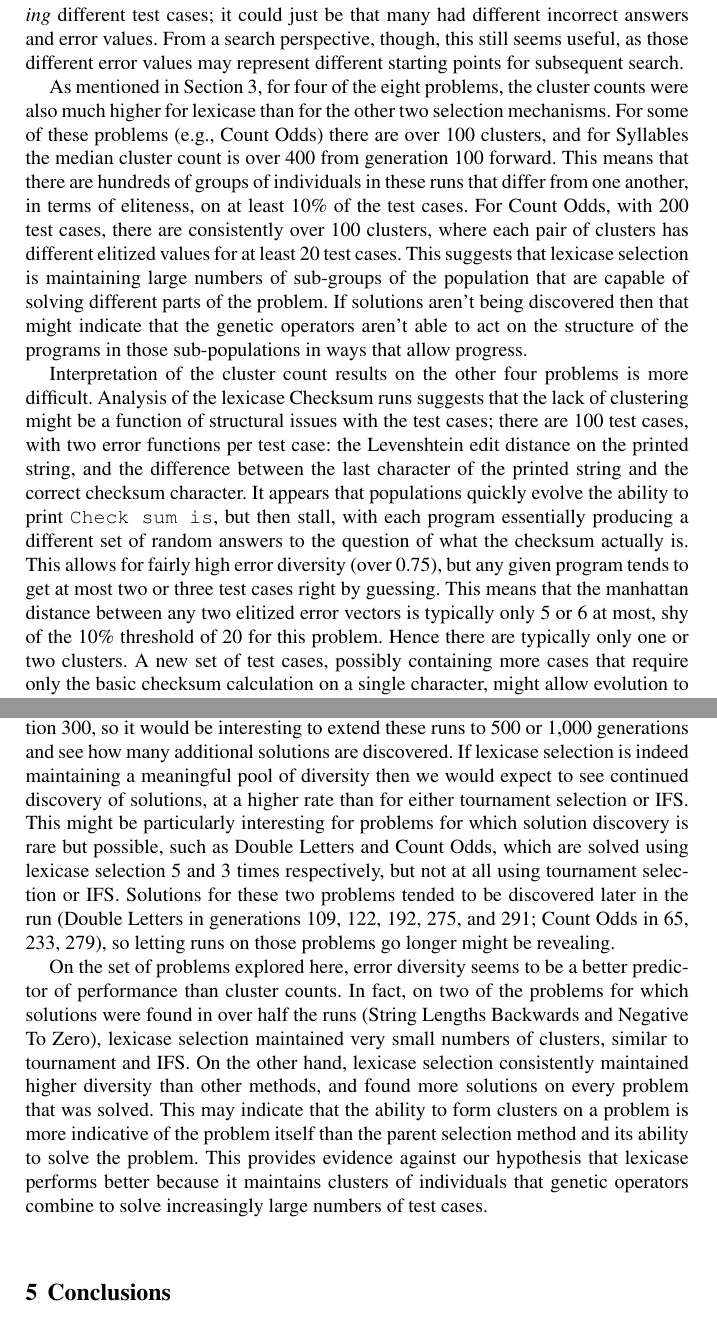
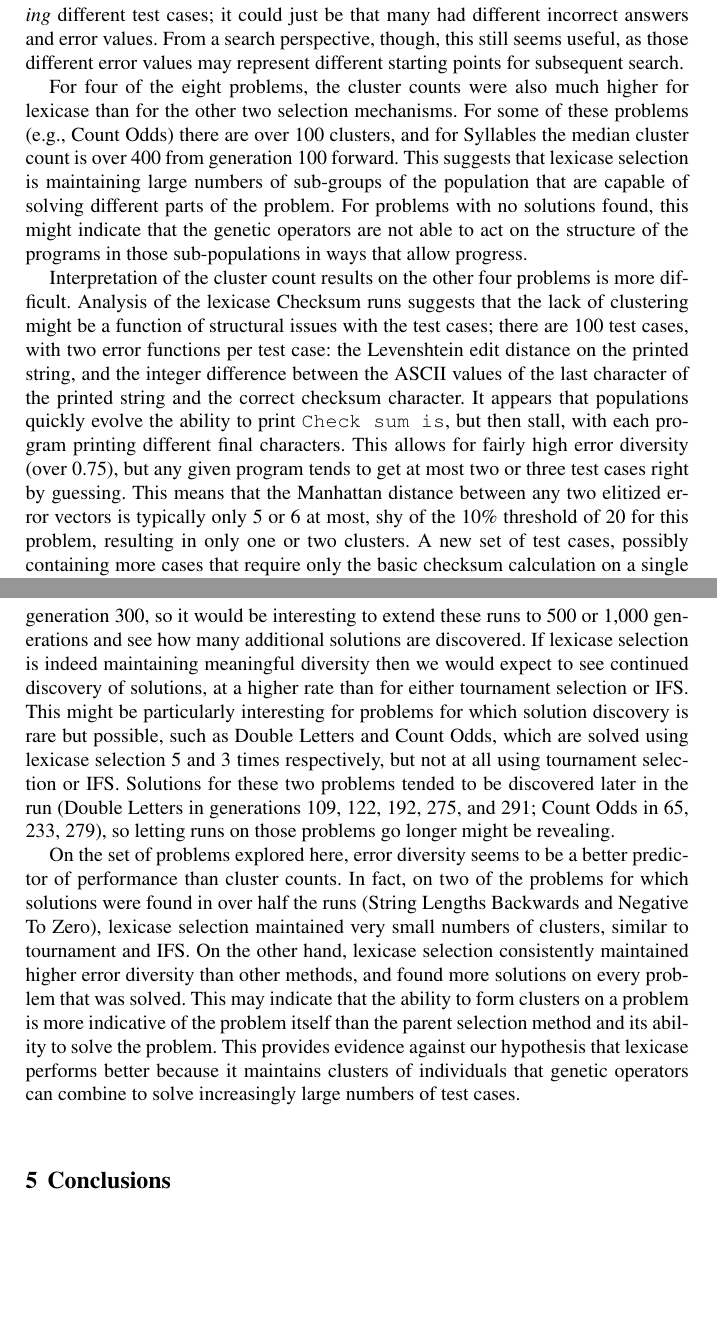
Before and after one commit to thelmuth/GPTP_2015_Clustering_and_Diversity, a LaTeX thesis (gpbook.tex, which reads spector.tex): two parts of pages 6 and 15 of 19 before the commit and two parts of pages 6 and 15 of 17 after it, joined at a grey line, cut so that both start at the same text, the shorter picture padded with empty space. Compiled offline with pdfLaTeX; a LaTeX package or settings file that is missing is left out.

Commit message:
Tom's proof read of section 4

```diff
--- a/spector.tex
+++ b/spector.tex
@@ -349,27 +349,25 @@ different test cases; it could just be that many had different incorrect
 answers and error values. From a search perspective, though, this still seems useful, as those different
 error values may represent different starting points for subsequent search.
 
-As mentioned in Section~\ref{sec:experiment-results}, for four of the eight problems, the cluster counts were
+For four of the eight problems, the cluster counts were
 also much higher for lexicase than for the other two selection mechanisms. For some of these problems
 (e.g., Count Odds) there are over 100 clusters, and for Syllables the median cluster count is over 400
-from generation 100 forward. This means that there are hundreds of groups of individuals in these runs
-that differ from one another, in terms of eliteness, on at least 10\%
-of the test cases. For Count Odds, with 200 test cases, there are consistently over
-100 clusters, where each pair of clusters has different elitized values for at least 20 test cases.
+from generation 100 forward.
+%This means that there are hundreds of groups of individuals in these runs that differ from one another, in terms of eliteness, on at least 10\% of the test cases.
+%For Count Odds, with 200 test cases, there are consistently over 100 clusters, where each pair of clusters has different elitized values for at least 20 test cases.
 This suggests that lexicase selection is maintaining large numbers of sub-groups of the population that are
-capable of solving different parts of the problem. If solutions aren't being discovered then
-that might indicate that the genetic operators aren't able to act on the structure
+capable of solving different parts of the problem.
+For problems with no solutions found, this might indicate that the genetic operators are not able to act on the structure
 of the programs in those sub-populations in ways that allow progress.
 
 Interpretation of the cluster count results on the other four problems is more difficult. Analysis
 of the lexicase Checksum runs suggests that the lack of clustering might be a function
 of structural issues with the test cases;
-there are 100 test cases, with two error functions per test case:  the Levenshtein edit distance on the printed string, and the difference between the last character of the printed string and the correct checksum character.
+there are 100 test cases, with two error functions per test case:  the Levenshtein edit distance on the printed string, and the integer difference between the ASCII values of the last character of the printed string and the correct checksum character.
 It appears that populations quickly evolve the ability to print \texttt{Check sum is}, but
-then stall, with each program essentially producing a different set of random answers to the question
-of what the checksum actually is. This allows for fairly high error diversity (over 0.75), but any given program tends to  get at most two or three test
-cases right by guessing. This means that the manhattan distance between any two elitized error vectors
-is typically only 5 or 6 at most, shy of the 10\% threshold of 20 for this problem. Hence there are typically only one or two clusters.
+then stall, with each program printing different final characters. This allows for fairly high error diversity (over 0.75), but any given program tends to  get at most two or three test
+cases right by guessing. This means that the Manhattan distance between any two elitized error vectors
+is typically only 5 or 6 at most, shy of the 10\% threshold of 20 for this problem, resulting in only one or two clusters.
 A new set of test cases, possibly containing more cases that require only the basic checksum calculation
 on a single character, might allow evolution to first stumble upon and then exploit code that produces actual checksums.
 
@@ -377,7 +375,7 @@ On problems for which solutions were discovered, lexicase selection runs found s
 high number of clusters, gives one hope that meaningful search can still occur late in a lexicase selection run. The plots of successes over time under the primary plots
 typically appear to have positive slope even at generation 300, so it would be interesting to
 extend these runs to 500 or 1,000 generations and see how many additional solutions are discovered.
-If lexicase selection is indeed maintaining a meaningful pool of diversity then we would expect to see continued discovery of solutions, at a higher rate than for either tournament selection or IFS. This might be
+If lexicase selection is indeed maintaining meaningful diversity then we would expect to see continued discovery of solutions, at a higher rate than for either tournament selection or IFS. This might be
 particularly interesting for problems for which solution discovery is rare but possible, such as
 Double Letters and Count Odds, which are solved using lexicase selection 5 and 3 times respectively, but not
 at all using tournament selection or IFS. Solutions for these two problems tended to be discovered
@@ -386,7 +384,7 @@ runs on those problems go longer might be revealing.
 
 On the set of problems explored here, error diversity seems to be a better predictor of performance than cluster counts. In fact, on two of the problems for which  solutions were found in over half the runs (String Lengths Backwards and Negative To Zero), lexicase selection maintained very small numbers of clusters, similar to tournament and IFS.
 %THIS NEXT SENTENCE IS CONFUSING BECAUSE IT FOUND FEWER SOLUTIONS THAN *IT* FOUND ON OTHER PROBLEMS, BUT NOT THAN OTHER METHODS FOUND ON THIS PROBLEM (WHICH FOUND NONE). RATHER THAN SPELL THIS OUT I THINK THIS SHOULD JUST BE DROPPED: On problems for which lexicase displayed many more clusters than the other methods (Syllables, Scrabble Score, and Count Odds), it found many fewer solutions.
-On the other hand, lexicase selection consistently maintained higher diversity than other methods, and found more solutions on every problem that was solved. This may indicate that the ability to form clusters on a problem is more indicative of the problem itself than the parent selection method and its ability to solve the problem. This provides evidence against our hypothesis that lexicase performs better because it maintains clusters of individuals that genetic operators combine to solve increasingly large numbers of test cases.
+On the other hand, lexicase selection consistently maintained higher error diversity than other methods, and found more solutions on every problem that was solved. This may indicate that the ability to form clusters on a problem is more indicative of the problem itself than the parent selection method and its ability to solve the problem. This provides evidence against our hypothesis that lexicase performs better because it maintains clusters of individuals that genetic operators can combine to solve increasingly large numbers of test cases.
 
 %(TO DO: Nic: Tournament and IFS seem to be super similar. What, if anything, do we say about that?) (Tom: Firstly, this isn't too surprising when you consider that IFS is using tournaments. Thus, it is like it rearranges the rankings of the individuals, but then uses similar selection probabilities. It might be difficult to achieve more diversity with this selection probability mass function. The other thing to remark upon is that while IFS was devised as a diversity increaser, it doesn't seem to work that way in this setting. This indicates that it hasn't been sufficiently tested for diversity maintenance, at least for this type of problem. In places where it does increase performance, maybe it isn't because of diversity? Anyway, I'm not sure if we know what exactly to say here or if we'll have the room.)
 
```
